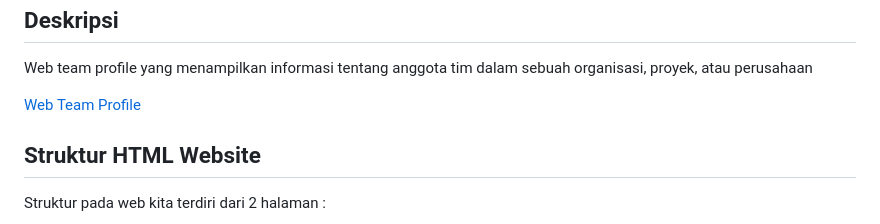
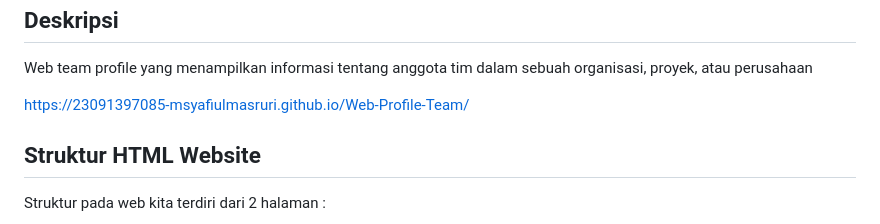
Before and after one commit to 23091397085-MSYAFIULMASRURI/Web-Profile-Team, a Markdown page: README.md, the part around the change. Drawn GitHub-style.

```diff
--- a/README.md
+++ b/README.md
@@ -3,7 +3,7 @@
 <h2>Deskripsi</h2>
 <p>Web team profile yang menampilkan informasi tentang anggota tim dalam sebuah organisasi, proyek, atau perusahaan</p>
 
-<a href="https://23091397085-msyafiulmasruri.github.io/Web-Profile-Team/">Web Team Profile</a>
+https://23091397085-msyafiulmasruri.github.io/Web-Profile-Team/
 
 <h2>Struktur HTML Website</h2>
 <p>Struktur pada web kita terdiri dari 2 halaman :</p>
```
